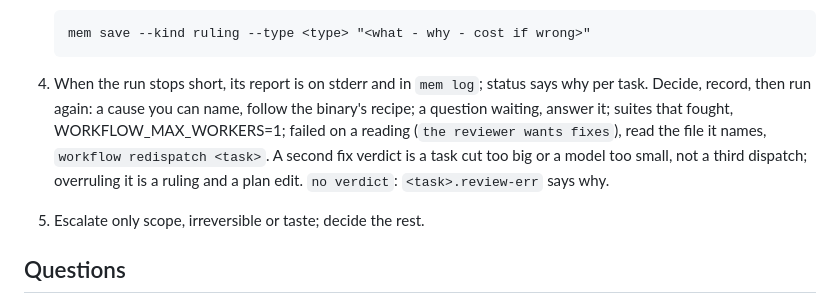
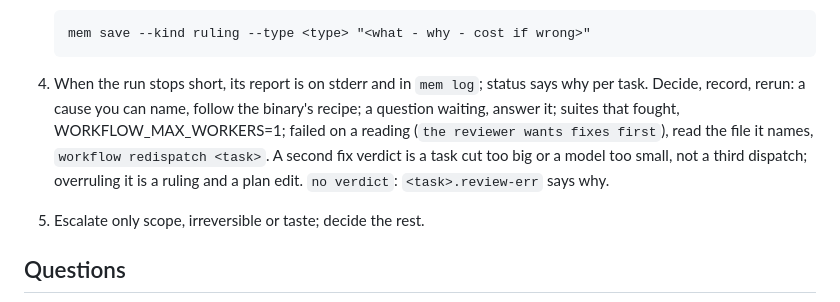
Before and after one commit to saifulapm/workflow, a Markdown page: skills/orchestrate/SKILL.md, the part around the change. GitHub-like rendering.

```diff
--- a/skills/orchestrate/SKILL.md
+++ b/skills/orchestrate/SKILL.md
@@ -35,13 +35,13 @@ gate, locks, redispatch) and stops on anything judgment-shaped.
        mem save --kind ruling --type <type> "<what - why - cost if wrong>"
 
 4. When the run stops short, its report is on stderr and in `mem log`;
-   status says why per task. Decide, record, then run again: a cause you can
+   status says why per task. Decide, record, rerun: a cause you can
    name, follow the binary's recipe; a question waiting, answer it; suites
    that fought, WORKFLOW_MAX_WORKERS=1; failed on a reading (`the reviewer
-   wants fixes`), read the file it names, `workflow redispatch <task>`. A
-   second fix verdict is a task cut too big or a model too small, not a
-   third dispatch; overruling it is a ruling and a plan edit. `no verdict`:
-   `<task>.review-err` says why.
+   wants fixes first`), read the file it names, `workflow redispatch
+   <task>`. A second fix verdict is a task cut too big or a model too
+   small, not a third dispatch; overruling it is a ruling and a plan edit.
+   `no verdict`: `<task>.review-err` says why.
 5. Escalate only scope, irreversible or taste; decide the rest.
 
 ## Questions
```
Also changed, not shown: skills/plan/SKILL.md (+22 -22 lines).
